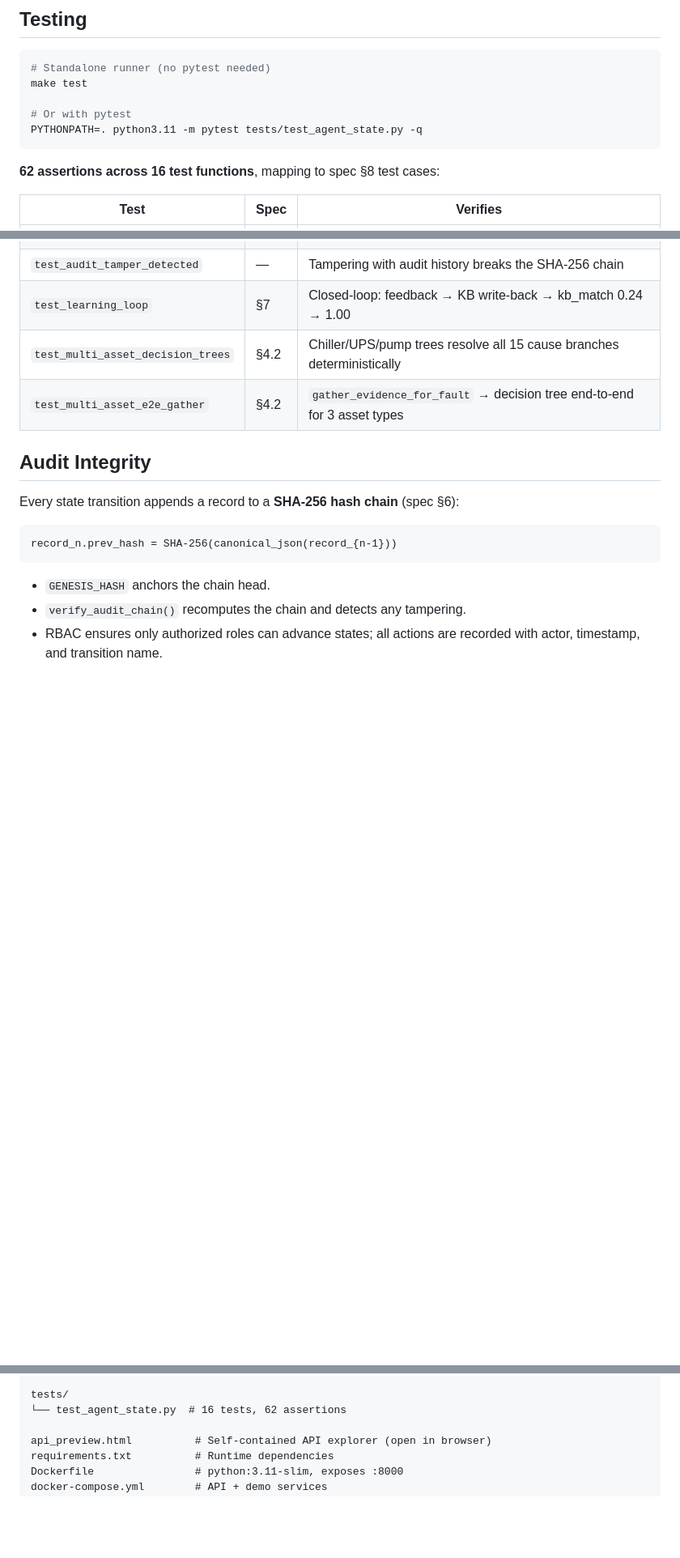
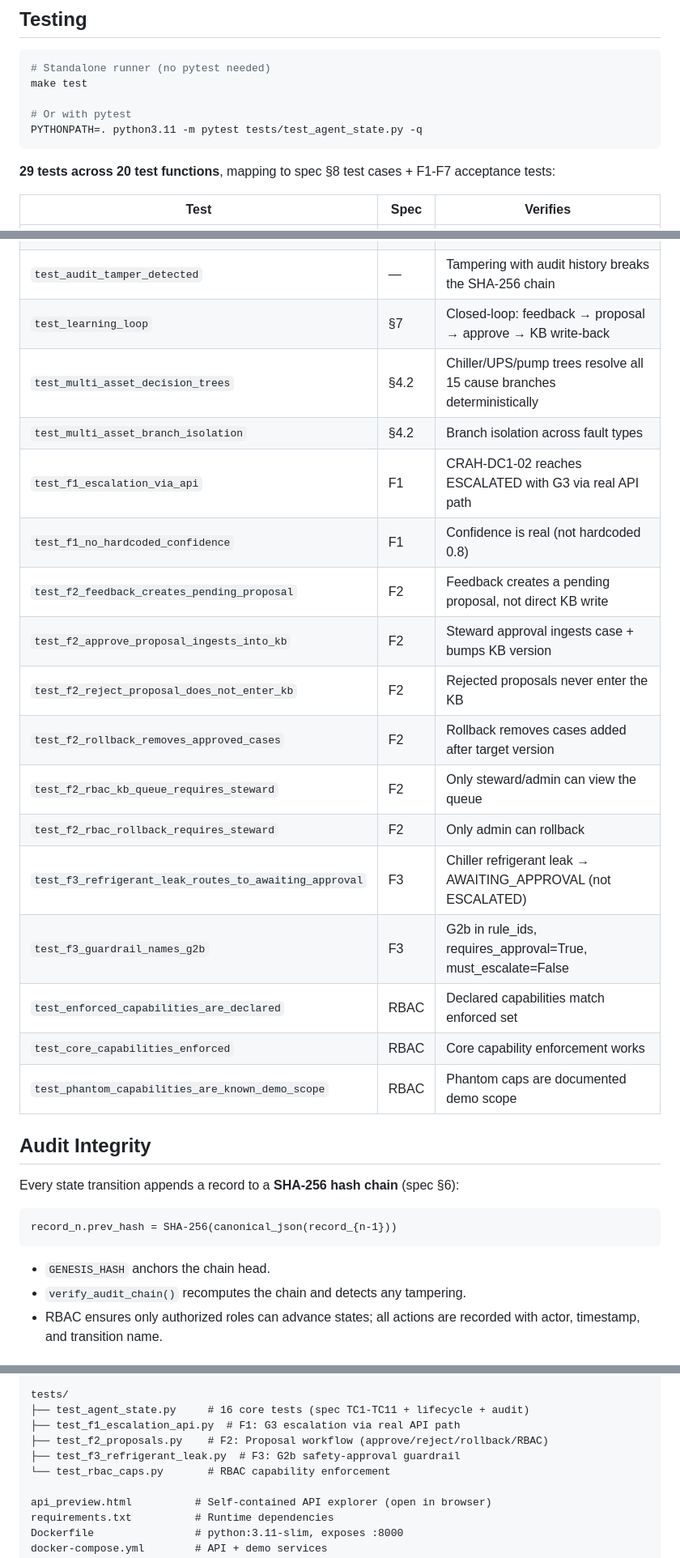
Before and after one commit to Jowelmon/TBC-fork, a Markdown page: README.md, 3 parts joined by grey strips. Shown at 81% size. GitHub-like rendering; blank space fills up the shorter version.

````diff
--- a/README.md
+++ b/README.md
@@ -326,7 +343,7 @@ make test
 PYTHONPATH=. python3.11 -m pytest tests/test_agent_state.py -q
 ```
 
-**62 assertions across 16 test functions**, mapping to spec §8 test cases:
+**29 tests across 20 test functions**, mapping to spec §8 test cases + F1-F7 acceptance tests:
 
 | Test | Spec | Verifies |
 |---|---|---|
@@ -343,9 +360,22 @@ PYTHONPATH=. python3.11 -m pytest tests/test_agent_state.py -q
 | `test_reject_closes` | — | Rejection transitions to CLOSED |
 | `test_full_lifecycle` | — | Complete 9-state traversal with hash-chain integrity |
 | `test_audit_tamper_detected` | — | Tampering with audit history breaks the SHA-256 chain |
-| `test_learning_loop` | §7 | Closed-loop: feedback → KB write-back → kb_match 0.24 → 1.00 |
+| `test_learning_loop` | §7 | Closed-loop: feedback → proposal → approve → KB write-back |
 | `test_multi_asset_decision_trees` | §4.2 | Chiller/UPS/pump trees resolve all 15 cause branches deterministically |
-| `test_multi_asset_e2e_gather` | §4.2 | `gather_evidence_for_fault` → decision tree end-to-end for 3 asset types |
+| `test_multi_asset_branch_isolation` | §4.2 | Branch isolation across fault types |
+| `test_f1_escalation_via_api` | F1 | CRAH-DC1-02 reaches ESCALATED with G3 via real API path |
+| `test_f1_no_hardcoded_confidence` | F1 | Confidence is real (not hardcoded 0.8) |
+| `test_f2_feedback_creates_pending_proposal` | F2 | Feedback creates a pending proposal, not direct KB write |
+| `test_f2_approve_proposal_ingests_into_kb` | F2 | Steward approval ingests case + bumps KB version |
+| `test_f2_reject_proposal_does_not_enter_kb` | F2 | Rejected proposals never enter the KB |
+| `test_f2_rollback_removes_approved_cases` | F2 | Rollback removes cases added after target version |
+| `test_f2_rbac_kb_queue_requires_steward` | F2 | Only steward/admin can view the queue |
+| `test_f2_rbac_rollback_requires_steward` | F2 | Only admin can rollback |
+| `test_f3_refrigerant_leak_routes_to_awaiting_approval` | F3 | Chiller refrigerant leak → AWAITING_APPROVAL (not ESCALATED) |
+| `test_f3_guardrail_names_g2b` | F3 | G2b in rule_ids, requires_approval=True, must_escalate=False |
+| `test_enforced_capabilities_are_declared` | RBAC | Declared capabilities match enforced set |
+| `test_core_capabilities_enforced` | RBAC | Core capability enforcement works |
+| `test_phantom_capabilities_are_known_demo_scope` | RBAC | Phantom caps are documented demo scope |
 
 ## Audit Integrity
 
@@ -380,7 +410,11 @@ technical_services_pill/
 └── __init__.py          # Public API exports
 
 tests/
-└── test_agent_state.py  # 16 tests, 62 assertions
+├── test_agent_state.py     # 16 core tests (spec TC1-TC11 + lifecycle + audit)
+├── test_f1_escalation_api.py  # F1: G3 escalation via real API path
+├── test_f2_proposals.py    # F2: Proposal workflow (approve/reject/rollback/RBAC)
+├── test_f3_refrigerant_leak.py  # F3: G2b safety-approval guardrail
+└── test_rbac_caps.py       # RBAC capability enforcement
 
 api_preview.html          # Self-contained API explorer (open in browser)
 requirements.txt          # Runtime dependencies
````
Also changed, not shown: other parts of README.md (+35 -18 lines), takeover.md (added, +71 -0 lines).
